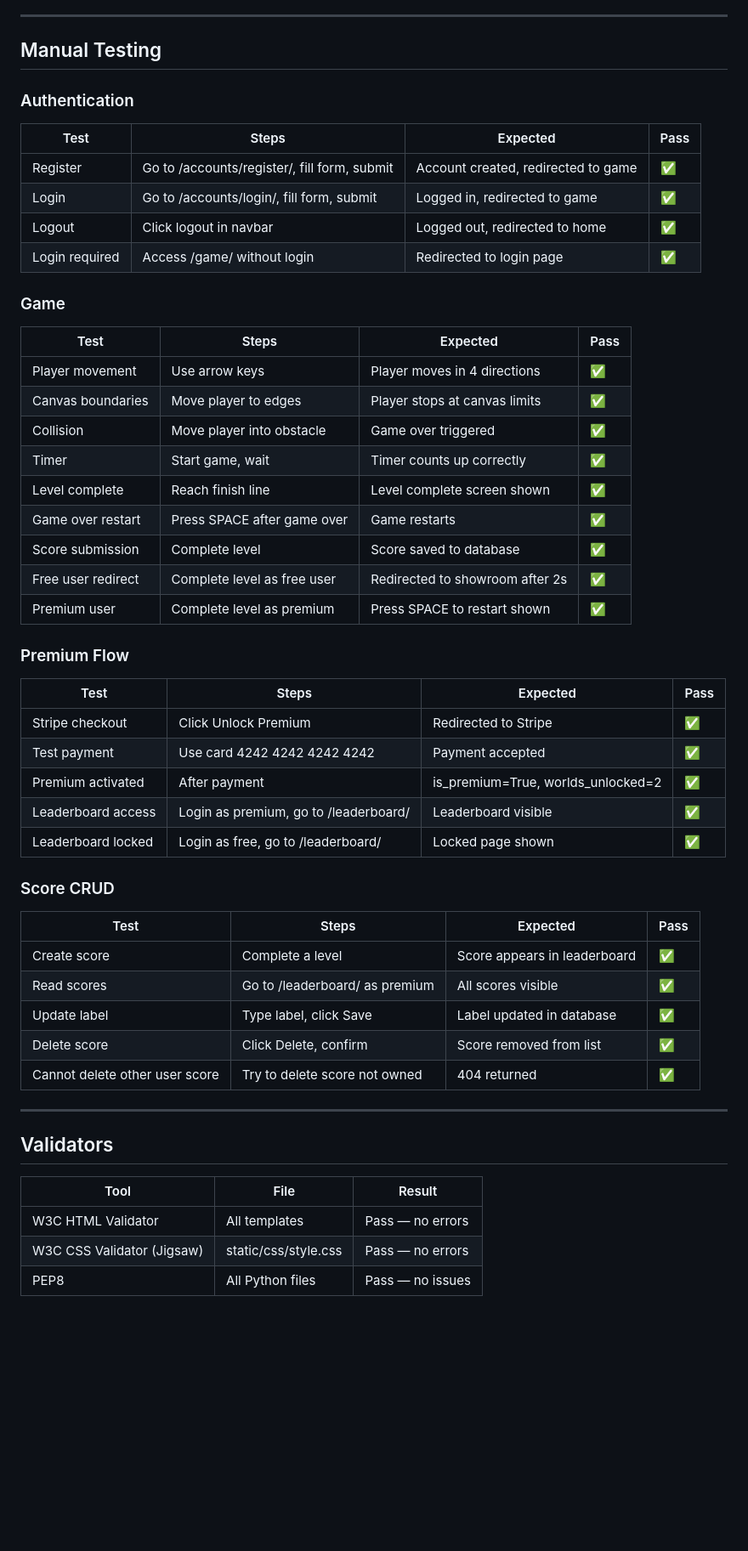
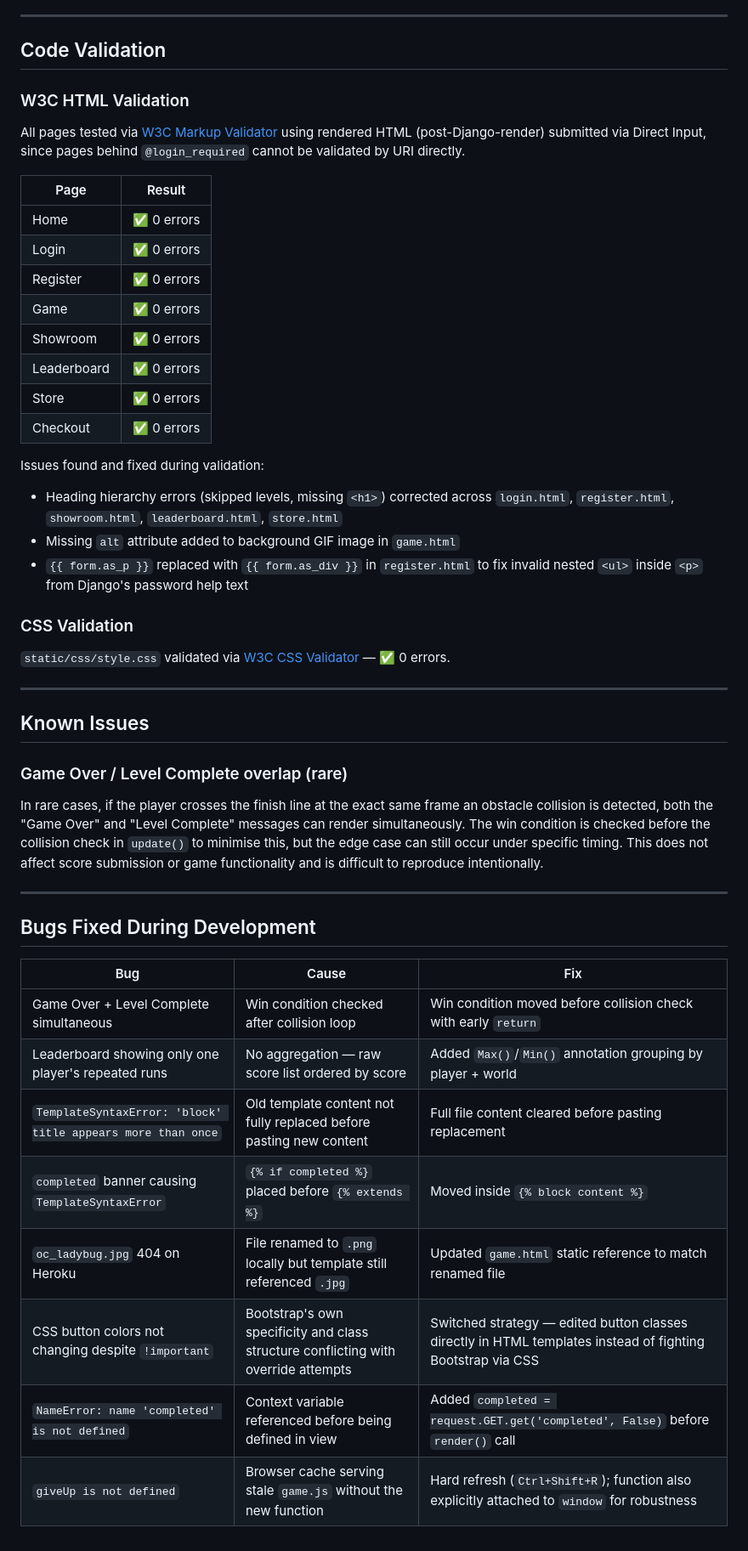
Before and after one commit to DonMarcao/RunDev, a Markdown page: TESTING.md, the part around one of its changes. Shown at 85% size. Drawn GitHub-style; blank space fills up the shorter version.

Commit message:
docs: add comprehensive TESTING.md with automated and manual test results

```diff
--- a/TESTING.md
+++ b/TESTING.md
@@ -71,57 +113,51 @@ Total: **31 tests across 4 apps — all passing.**
 
 ---
 
-## Manual Testing
+## Code Validation
 
-### Authentication
+### W3C HTML Validation
 
-| Test | Steps | Expected | Pass |
-|------|-------|----------|------|
-| Register | Go to /accounts/register/, fill form, submit | Account created, redirected to game | ✅ |
-| Login | Go to /accounts/login/, fill form, submit | Logged in, redirected to game | ✅ |
-| Logout | Click logout in navbar | Logged out, redirected to home | ✅ |
-| Login required | Access /game/ without login | Redirected to login page | ✅ |
+All pages tested via [W3C Markup Validator](https://validator.w3.org/) using rendered HTML (post-Django-render) submitted via Direct Input, since pages behind `@login_required` cannot be validated by URI directly.
 
-### Game
+| Page | Result |
+|------|--------|
+| Home | ✅ 0 errors |
+| Login | ✅ 0 errors |
+| Register | ✅ 0 errors |
+| Game | ✅ 0 errors |
+| Showroom | ✅ 0 errors |
+| Leaderboard | ✅ 0 errors |
+| Store | ✅ 0 errors |
+| Checkout | ✅ 0 errors |
 
-| Test | Steps | Expected | Pass |
-|------|-------|----------|------|
-| Player movement | Use arrow keys | Player moves in 4 directions | ✅ |
-| Canvas boundaries | Move player to edges | Player stops at canvas limits | ✅ |
-| Collision | Move player into obstacle | Game over triggered | ✅ |
-| Timer | Start game, wait | Timer counts up correctly | ✅ |
-| Level complete | Reach finish line | Level complete screen shown | ✅ |
-| Game over restart | Press SPACE after game over | Game restarts | ✅ |
-| Score submission | Complete level | Score saved to database | ✅ |
-| Free user redirect | Complete level as free user | Redirected to showroom after 2s | ✅ |
-| Premium user | Complete level as premium | Press SPACE to restart shown | ✅ |
+Issues found and fixed during validation:
+- Heading hierarchy errors (skipped levels, missing `<h1>`) corrected across `login.html`, `register.html`, `showroom.html`, `leaderboard.html`, `store.html`
+- Missing `alt` attribute added to background GIF image in `game.html`
+- `{{ form.as_p }}` replaced with `{{ form.as_div }}` in `register.html` to fix invalid nested `<ul>` inside `<p>` from Django's password help text
 
-### Premium Flow
+### CSS Validation
 
-| Test | Steps | Expected | Pass |
-|------|-------|----------|------|
-| Stripe checkout | Click Unlock Premium | Redirected to Stripe | ✅ |
-| Test payment | Use card 4242 4242 4242 4242 | Payment accepted | ✅ |
-| Premium activated | After payment | is_premium=True, worlds_unlocked=2 | ✅ |
-| Leaderboard access | Login as premium, go to /leaderboard/ | Leaderboard visible | ✅ |
-| Leaderboard locked | Login as free, go to /leaderboard/ | Locked page shown | ✅ |
-
-### Score CRUD
-
-| Test | Steps | Expected | Pass |
-|------|-------|----------|------|
-| Create score | Complete a level | Score appears in leaderboard | ✅ |
-| Read scores | Go to /leaderboard/ as premium | All scores visible | ✅ |
-| Update label | Type label, click Save | Label updated in database | ✅ |
-| Delete score | Click Delete, confirm | Score removed from list | ✅ |
-| Cannot delete other user score | Try to delete score not owned | 404 returned | ✅ |
+`static/css/style.css` validated via [W3C CSS Validator](https://jigsaw.w3.org/css-validator/) — ✅ 0 errors.
 
 ---
 
-## Validators
+## Known Issues
 
-| Tool | File | Result |
-|------|------|--------|
-| W3C HTML Validator | All templates | Pass — no errors |
-| W3C CSS Validator (Jigsaw) | static/css/style.css | Pass — no errors |
-| PEP8 | All Python files | Pass — no issues |
+### Game Over / Level Complete overlap (rare)
+
+In rare cases, if the player crosses the finish line at the exact same frame an obstacle collision is detected, both the "Game Over" and "Level Complete" messages can render simultaneously. The win condition is checked before the collision check in `update()` to minimise this, but the edge case can still occur under specific timing. This does not affect score submission or game functionality and is difficult to reproduce intentionally.
+
+---
+
+## Bugs Fixed During Development
+
+| Bug | Cause | Fix |
+|-----|-------|-----|
+| Game Over + Level Complete simultaneous | Win condition checked after collision loop | Win condition moved before collision check with early `return` |
+| Leaderboard showing only one player's repeated runs | No aggregation — raw score list ordered by score | Added `Max()`/`Min()` annotation grouping by player + world |
+| `TemplateSyntaxError: 'block' title appears more than once` | Old template content not fully replaced before pasting new content | Full file content cleared before pasting replacement |
+| `completed` banner causing `TemplateSyntaxError` | `{% if completed %}` placed before `{% extends %}` | Moved inside `{% block content %}` |
+| `oc_ladybug.jpg` 404 on Heroku | File renamed to `.png` locally but template still referenced `.jpg` | Updated `game.html` static reference to match renamed file |
+| CSS button colors not changing despite `!important` | Bootstrap's own specificity and class structure conflicting with override attempts | Switched strategy — edited button classes directly in HTML templates instead of fighting Bootstrap via CSS |
+| `NameError: name 'completed' is not defined` | Context variable referenced before being defined in view | Added `completed = request.GET.get('completed', False)` before `render()` call |
+| `giveUp is not defined` | Browser cache serving stale `game.js` without the new function | Hard refresh (`Ctrl+Shift+R`); function also explicitly attached to `window` for robustness |
```
Also changed, not shown: other parts of TESTING.md (+89 -47 lines).
